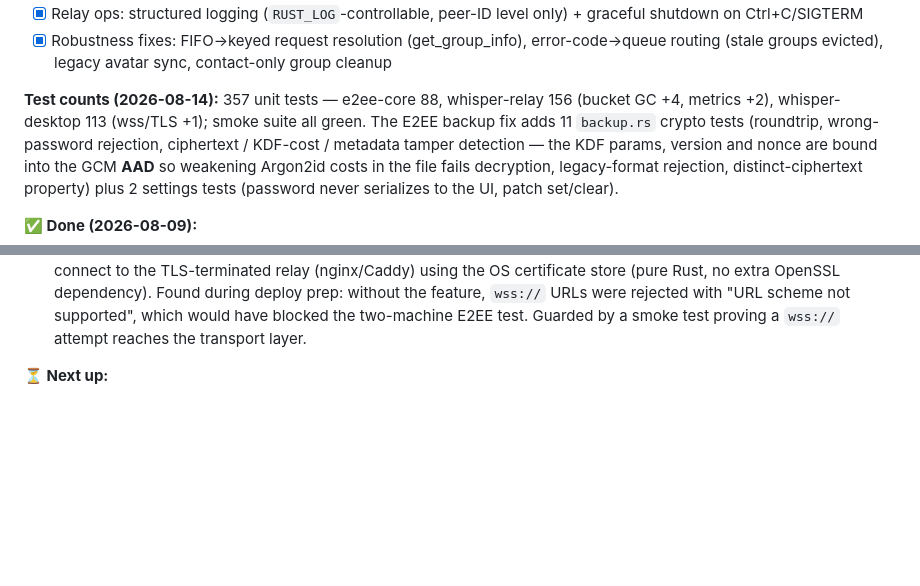
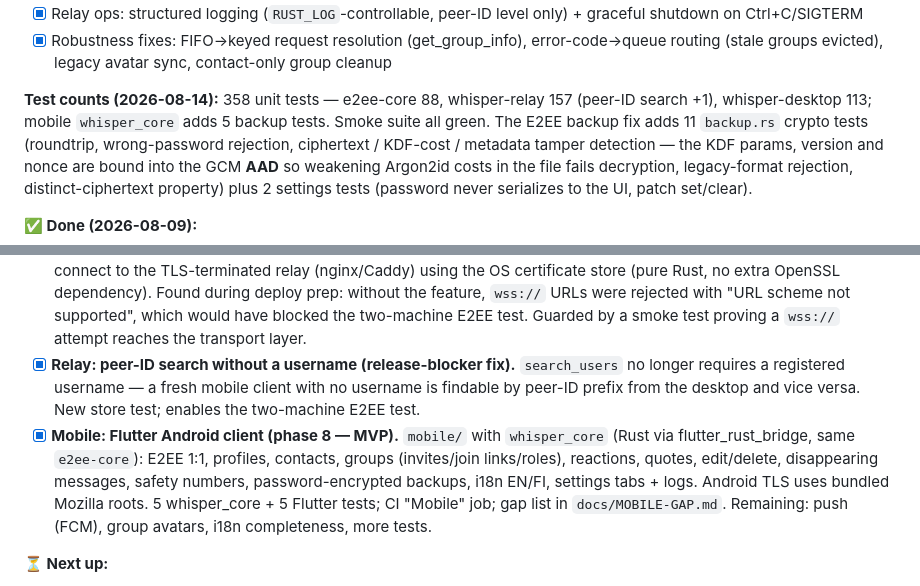
Before and after one commit to ZoniBoy00/Whisper-Chat, a Markdown page: docs/ROADMAP.md, 2 parts joined by grey strips. GitHub-like rendering; blank space fills up the shorter version.

```diff
--- a/docs/ROADMAP.md
+++ b/docs/ROADMAP.md
@@ -337,9 +337,9 @@ impact and effort. Pull items into the phase table when they get scheduled.
 - [x] Relay ops: structured logging (`RUST_LOG`-controllable, peer-ID level only) + graceful shutdown on Ctrl+C/SIGTERM
 - [x] Robustness fixes: FIFO→keyed request resolution (get_group_info), error-code→queue routing (stale groups evicted), legacy avatar sync, contact-only group cleanup
 
-**Test counts (2026-08-14):** 357 unit tests — e2ee-core 88, whisper-relay 156
-(bucket GC +4, metrics +2), whisper-desktop 113 (wss/TLS +1); smoke suite
-all green. The E2EE backup fix adds 11
+**Test counts (2026-08-14):** 358 unit tests — e2ee-core 88, whisper-relay 157
+(peer-ID search +1), whisper-desktop 113; mobile `whisper_core` adds 5 backup
+tests. Smoke suite all green. The E2EE backup fix adds 11
 `backup.rs` crypto tests (roundtrip, wrong-password rejection, ciphertext /
 KDF-cost / metadata tamper detection — the KDF params, version and nonce are
 bound into the GCM **AAD** so weakening Argon2id costs in the file fails
@@ -355,6 +355,8 @@ settings tests (password never serializes to the UI, patch set/clear).
 - [x] **Relay: rate-limiter bucket GC.** `RateLimiter` now sweeps per-IP buckets idle for 10+ minutes, at most once per 60 s (atomic `last_gc_ms` slot reservation, so the hot path only pays an atomic load). A swept bucket is recreated at full burst on the next draw, so GC is invisible to clients; 4 unit tests including a full drop-and-restart integration case.
 - [x] **Relay: `/metrics` endpoint** behind `WHISPER_METRICS=1` (off by default): `whisper_envelopes_relayed_total`, `whisper_rate_limited_total` (summed across envelope/profile/contact limiters) and `whisper_connections_active` in Prometheus text format. Counters are atomics — no locks on hot paths. Exposes no keys, plaintext or peer data. 2 unit tests.
 - [x] **Desktop: TLS (`wss://`) support.** `tokio-tungstenite` now builds with `rustls-tls-native-roots` — the client can connect to the TLS-terminated relay (nginx/Caddy) using the OS certificate store (pure Rust, no extra OpenSSL dependency). Found during deploy prep: without the feature, `wss://` URLs were rejected with "URL scheme not supported", which would have blocked the two-machine E2EE test. Guarded by a smoke test proving a `wss://` attempt reaches the transport layer.
+- [x] **Relay: peer-ID search without a username (release-blocker fix).** `search_users` no longer requires a registered username — a fresh mobile client with no username is findable by peer-ID prefix from the desktop and vice versa. New store test; enables the two-machine E2EE test.
+- [x] **Mobile: Flutter Android client (phase 8 — MVP).** `mobile/` with `whisper_core` (Rust via flutter_rust_bridge, same `e2ee-core`): E2EE 1:1, profiles, contacts, groups (invites/join links/roles), reactions, quotes, edit/delete, disappearing messages, safety numbers, password-encrypted backups, i18n EN/FI, settings tabs + logs. Android TLS uses bundled Mozilla roots. 5 whisper_core + 5 Flutter tests; CI "Mobile" job; gap list in `docs/MOBILE-GAP.md`. Remaining: push (FCM), group avatars, i18n completeness, more tests.
 
 **⏳ Next up:**
 - [ ] Deploy the relay to Hetzner (systemd unit + nginx/Caddy template ready) → real two-machine E2EE test — blocks public release
```
Also changed, not shown: AGENTS.md (+3 -2 lines), README.md (+21 -2 lines).
